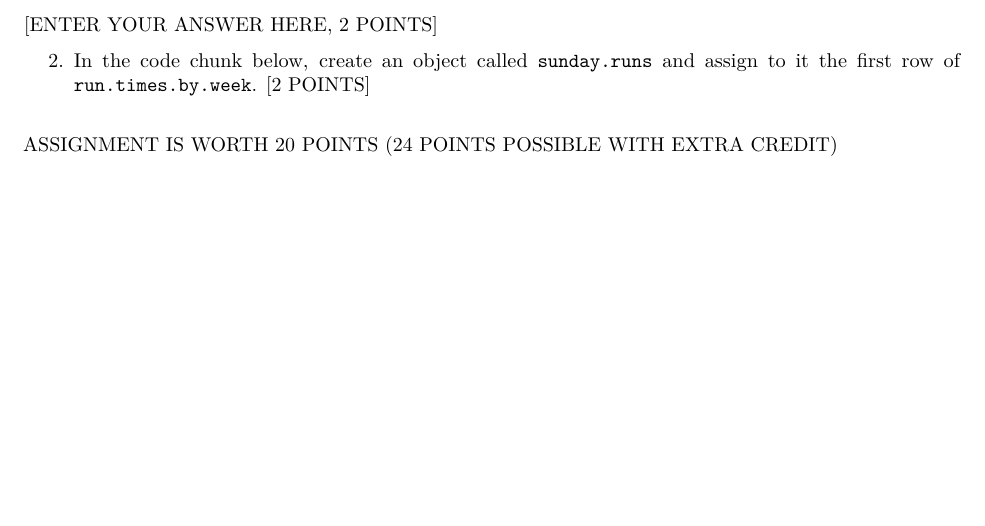
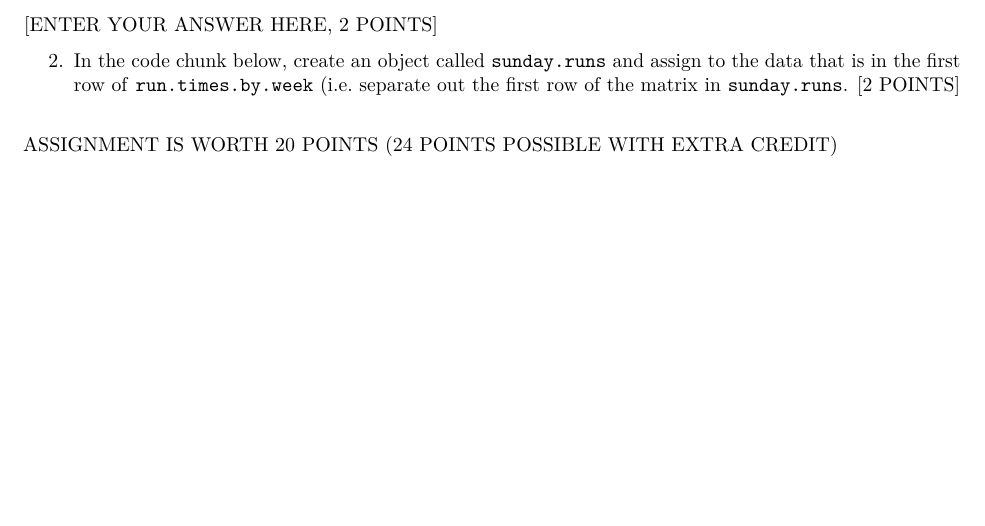
Before and after one commit to kristinporter/DSC201_602, an R Markdown document (Coding-Assignment2.Rmd): part of page 3 of 3, cut so that both start at the same text. Rendered offline with R 4.5, knitr and Pandoc, then LaTeX, with nearby package versions; some code elsewhere in the file could not run offline.

Commit message:
clarification on EC2

````diff
--- a/Coding-Assignment2.Rmd
+++ b/Coding-Assignment2.Rmd
@@ -121,7 +121,7 @@ my.vector
 
 [ENTER YOUR ANSWER HERE, 2 POINTS]
 
-2.  In the code chunk below, create an object called `sunday.runs` and assign to it the first row of `run.times.by.week`. [2 POINTS]
+2.  In the code chunk below, create an object called `sunday.runs` and assign to the data that is in the first row of `run.times.by.week` (i.e. separate out the first row of the matrix in `sunday.runs`. [2 POINTS]
 
 ```{r hw2chunk11}
 
````
